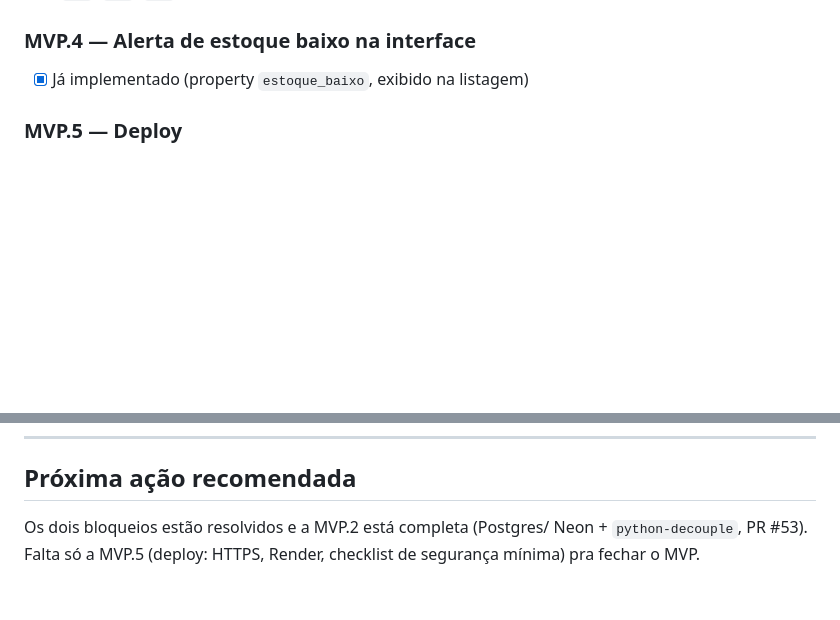
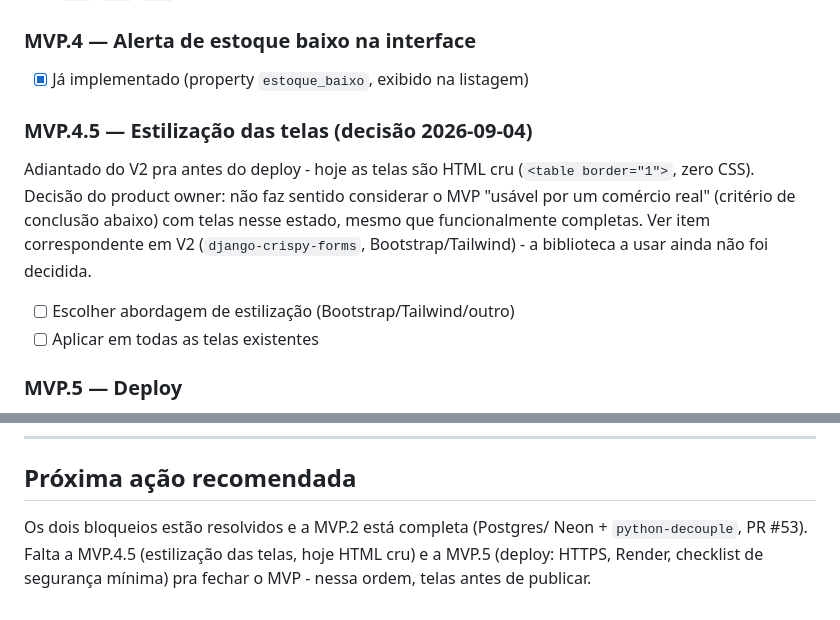
Before and after one commit to duzinetti/ledger-stock, a Markdown page: ROADMAP.md, 2 parts joined by grey strips. Rendered like a GitHub page; blank space fills up the shorter version.

Commit message:
docs(roadmap): move screen styling ahead of deploy (MVP.4.5)
Product owner decision 2026-09-04: current screens are raw HTML
(<table border="1">, no CSS) - not something to call "usable by a
real business" even if functionally complete. Adopted from V2's
styling item, moved before MVP.5 (deploy).

```diff
--- a/ROADMAP.md
+++ b/ROADMAP.md
@@ -65,6 +65,16 @@ de estoque, o funcionário opera sem fricção, com segurança básica.
 
 ### MVP.4 — Alerta de estoque baixo na interface
 - [x] Já implementado (property `estoque_baixo`, exibido na listagem)
+
+### MVP.4.5 — Estilização das telas (decisão 2026-09-04)
+Adiantado do V2 pra antes do deploy - hoje as telas são HTML cru
+(`<table border="1">`, zero CSS). Decisão do product owner: não faz
+sentido considerar o MVP "usável por um comércio real" (critério de
+conclusão abaixo) com telas nesse estado, mesmo que funcionalmente
+completas. Ver item correspondente em V2 (`django-crispy-forms`,
+Bootstrap/Tailwind) - a biblioteca a usar ainda não foi decidida.
+- [ ] Escolher abordagem de estilização (Bootstrap/Tailwind/outro)
+- [ ] Aplicar em todas as telas existentes
 
 ### MVP.5 — Deploy
 - [ ] HTTPS obrigatório, variáveis sensíveis fora do código
@@ -157,5 +167,7 @@ Alinhado à Seção 5 do PRD.
 ## Próxima ação recomendada
 
 Os dois bloqueios estão resolvidos e a MVP.2 está completa (Postgres/
-Neon + `python-decouple`, PR #53). Falta só a MVP.5 (deploy: HTTPS,
-Render, checklist de segurança mínima) pra fechar o MVP.
+Neon + `python-decouple`, PR #53). Falta a MVP.4.5 (estilização das
+telas, hoje HTML cru) e a MVP.5 (deploy: HTTPS, Render, checklist de
+segurança mínima) pra fechar o MVP - nessa ordem, telas antes de
+publicar.
```
